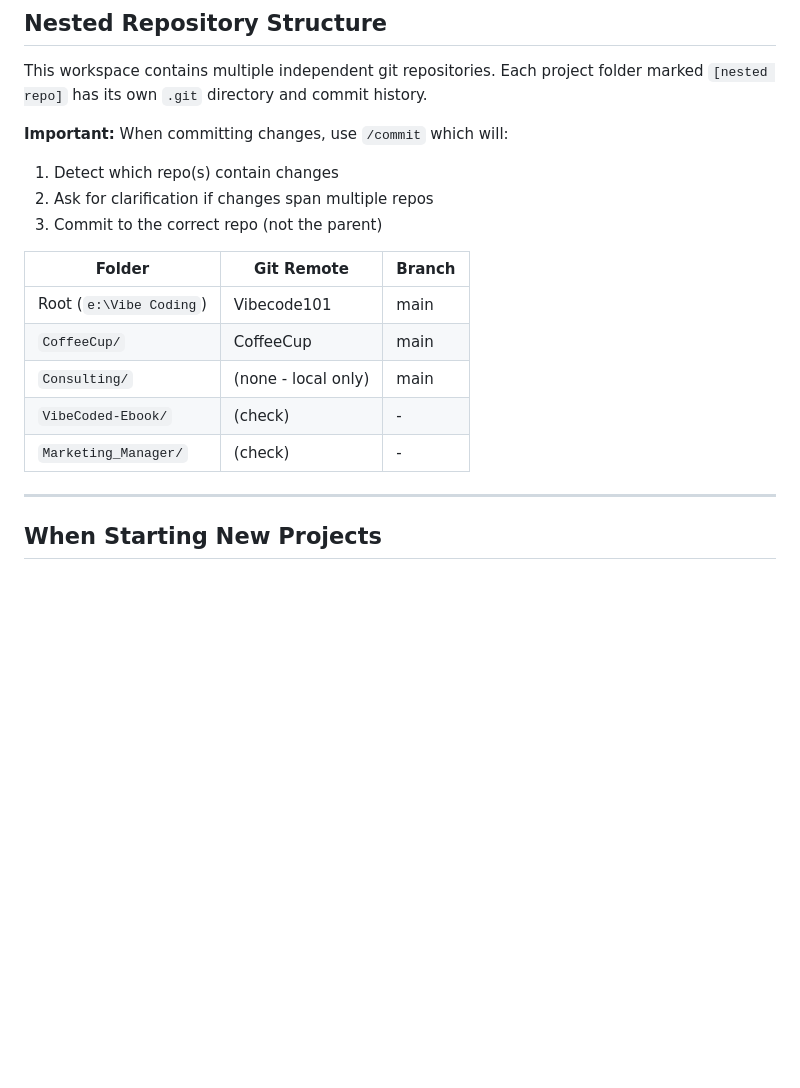
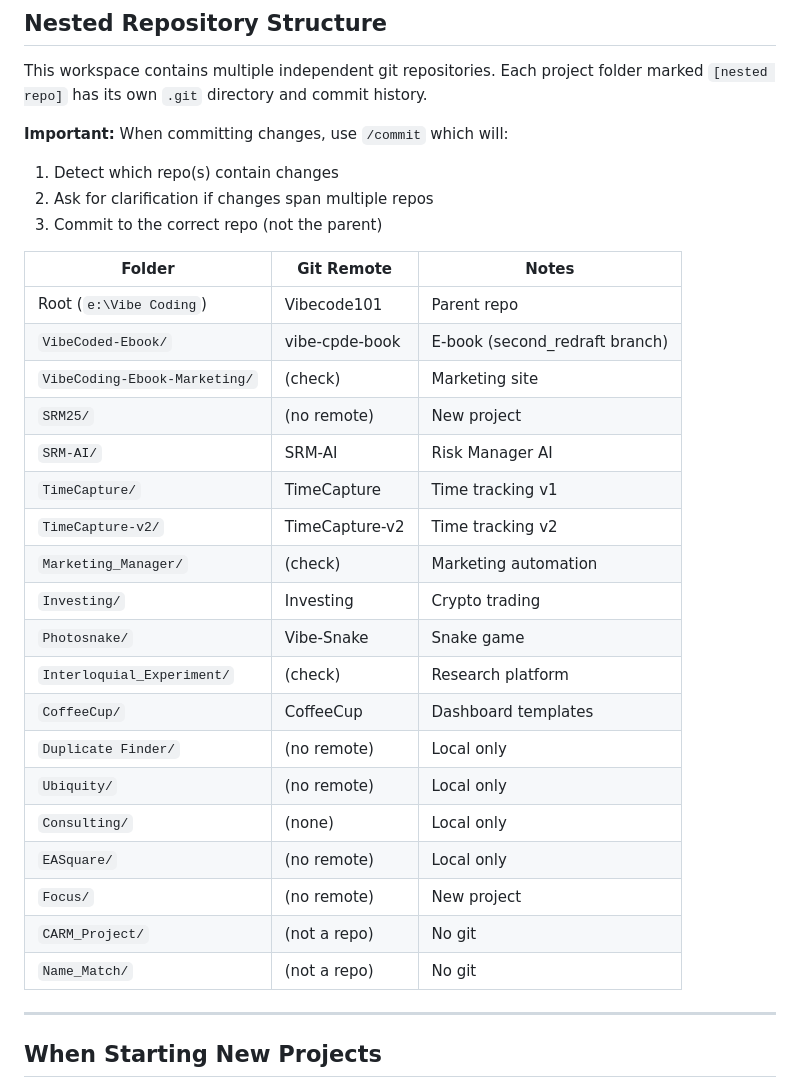
Before and after one commit to Topsy31/Vibecode101, a Markdown page: CLAUDE.md, the part around one of its changes. GitHub-like rendering; blank space fills up the shorter version.

```diff
--- a/CLAUDE.md
+++ b/CLAUDE.md
@@ -156,13 +212,27 @@ This workspace contains multiple independent git repositories. Each project fold
 2. Ask for clarification if changes span multiple repos
 3. Commit to the correct repo (not the parent)
 
-| Folder | Git Remote | Branch |
-|--------|------------|--------|
-| Root (`e:\Vibe Coding`) | Vibecode101 | main |
-| `CoffeeCup/` | CoffeeCup | main |
-| `Consulting/` | (none - local only) | main |
-| `VibeCoded-Ebook/` | (check) | - |
-| `Marketing_Manager/` | (check) | - |
+| Folder | Git Remote | Notes |
+|--------|------------|-------|
+| Root (`e:\Vibe Coding`) | Vibecode101 | Parent repo |
+| `VibeCoded-Ebook/` | vibe-cpde-book | E-book (second_redraft branch) |
+| `VibeCoding-Ebook-Marketing/` | (check) | Marketing site |
+| `SRM25/` | (no remote) | New project |
+| `SRM-AI/` | SRM-AI | Risk Manager AI |
+| `TimeCapture/` | TimeCapture | Time tracking v1 |
+| `TimeCapture-v2/` | TimeCapture-v2 | Time tracking v2 |
+| `Marketing_Manager/` | (check) | Marketing automation |
+| `Investing/` | Investing | Crypto trading |
+| `Photosnake/` | Vibe-Snake | Snake game |
+| `Interloquial_Experiment/` | (check) | Research platform |
+| `CoffeeCup/` | CoffeeCup | Dashboard templates |
+| `Duplicate Finder/` | (no remote) | Local only |
+| `Ubiquity/` | (no remote) | Local only |
+| `Consulting/` | (none) | Local only |
+| `EASquare/` | (no remote) | Local only |
+| `Focus/` | (no remote) | New project |
+| `CARM_Project/` | (not a repo) | No git |
+| `Name_Match/` | (not a repo) | No git |
 
 ---
 
```
Also changed, not shown: other parts of CLAUDE.md (+83 -27 lines).
